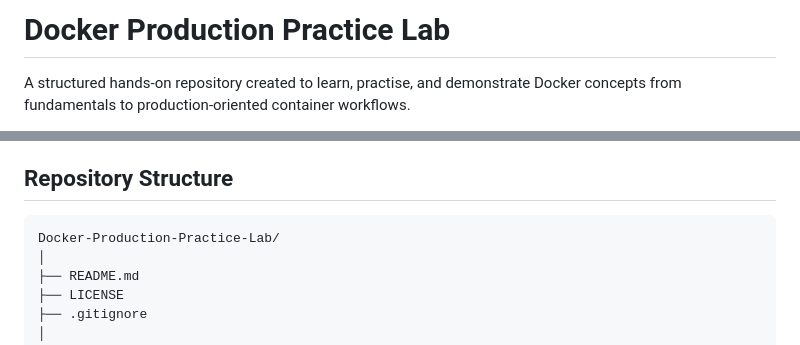
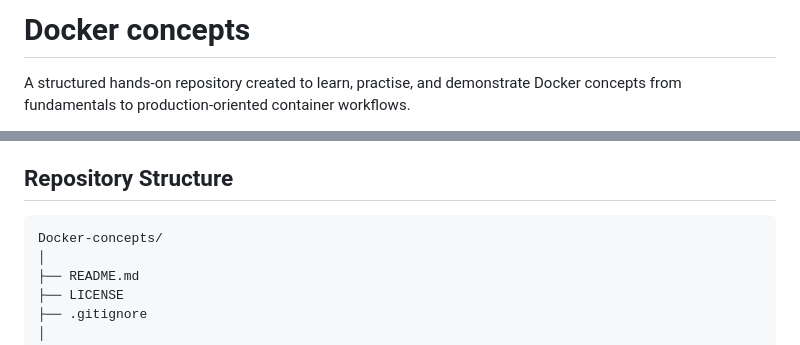
Before and after one commit to arulkumar27/Docker-Production-Practice-Lab, a Markdown page: README.md, 2 parts joined by grey strips. GitHub-like rendering.

Commit message:
Change repository title to 'Docker concepts'
Updated repository title and structure in README.

````diff
--- a/README.md
+++ b/README.md
@@ -1,4 +1,4 @@
-# Docker Production Practice Lab
+# Docker concepts
 
 A structured hands-on repository created to learn, practise, and demonstrate Docker concepts from fundamentals to production-oriented container workflows.
 
@@ -22,7 +22,7 @@ This repository contains topic-based practice folders, reusable examples, troubl
 ## Repository Structure
 
 ```text
-Docker-Production-Practice-Lab/
+Docker-concepts/
 │
 ├── README.md
 ├── LICENSE
````
